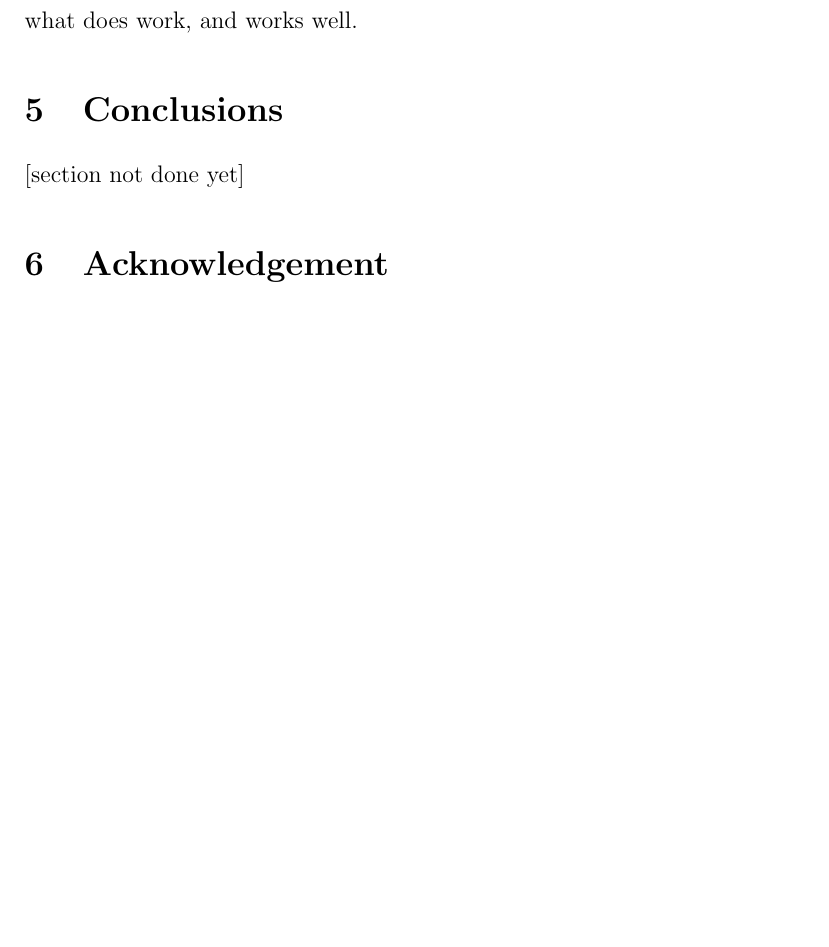
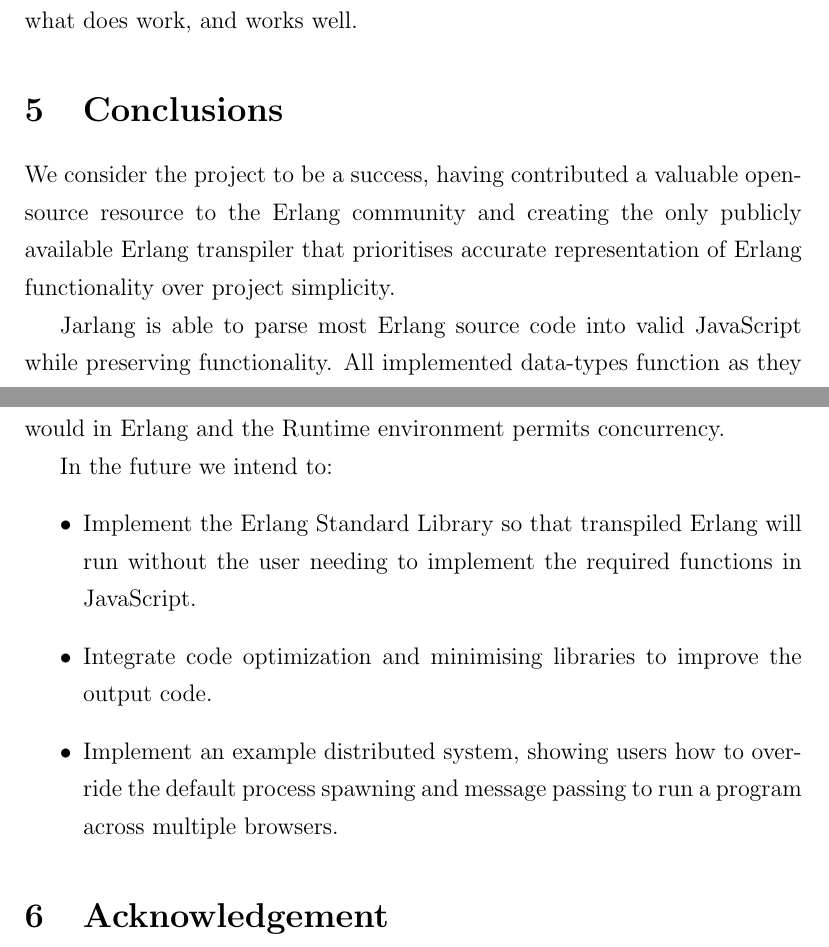
Before and after one commit to vereis/jarlang, a LaTeX paper (doc/Technical_Report/Jarlang Technical Report.tex): part of page 24 of 30 before the commit and two parts of pages 24 and 25 of 31 after it, the two joined at a grey line, cut so that both start at the same text, the shorter picture padded with empty space. Compiled offline with pdfLaTeX.

Commit message:
TR: Conclusions added

```diff
--- a/doc/Technical_Report/Jarlang Technical Report.tex
+++ b/doc/Technical_Report/Jarlang Technical Report.tex
@@ -325,8 +325,16 @@
 
 \section{Conclusions}
 \label{Conclusions}
+We consider the project to be a success, having contributed a valuable open-source resource to the Erlang community and creating the only publicly available Erlang transpiler that prioritises accurate representation of Erlang functionality over project simplicity.
 
-[section not done yet]
+Jarlang is able to parse most Erlang source code into valid JavaScript while preserving functionality. All implemented data-types function as they would in Erlang and the Runtime environment permits concurrency.
+
+In the future we intend to:
+\begin{itemize}
+	\item Implement the Erlang Standard Library so that transpiled Erlang will run without the user needing to implement the required functions in JavaScript.
+	\item Integrate code optimization and minimising libraries to improve the output code.
+	\item Implement an example distributed system, showing users how to override the default process spawning and message passing to run a program across multiple browsers.
+\end{itemize}
 
 \section{Acknowledgement}
 The authors wish to thank and/or acknowledge the following:
```
Also changed, not shown: doc/Technical_Report/Jarlang Technical Report.tex (4 more changed lines).
